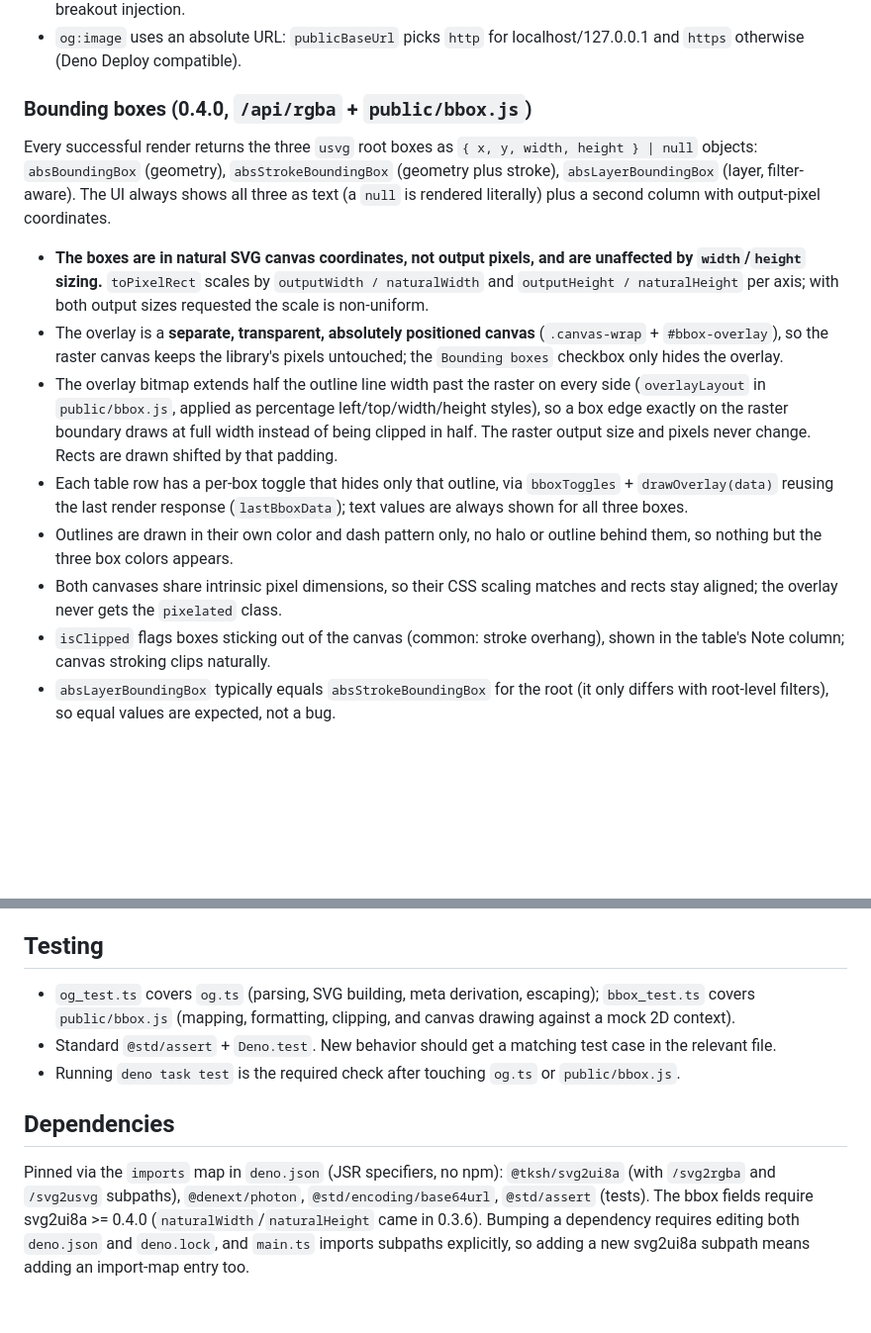
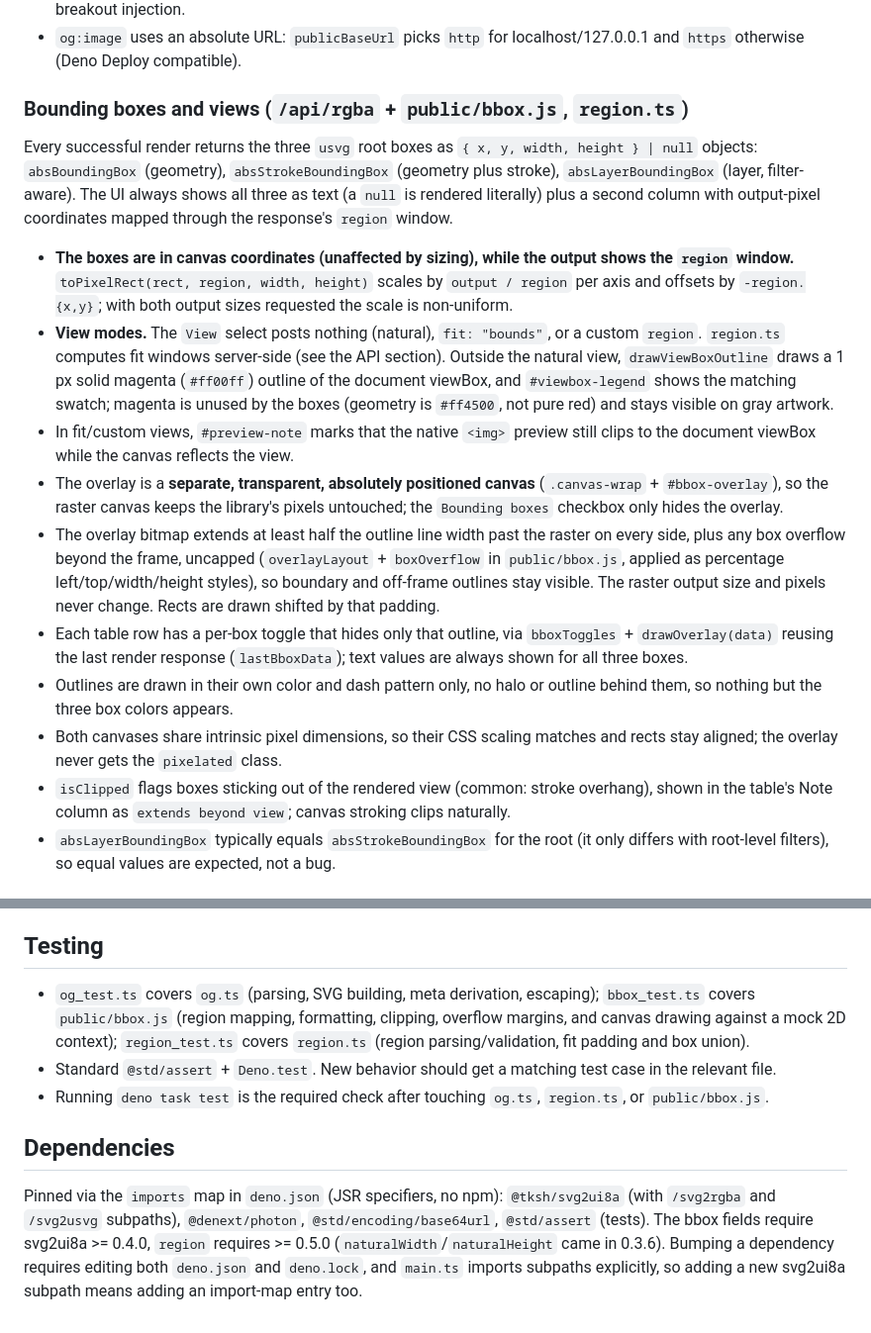
Before and after one commit to tksh/svg2ui8a-demo, a Markdown page: AGENTS.md, 2 parts joined by grey strips. Shown at 99% size. Rendered like a GitHub page; blank space fills up the shorter version.

```diff
--- a/AGENTS.md
+++ b/AGENTS.md
@@ -104,26 +115,36 @@ string.
 - `og:image` uses an absolute URL: `publicBaseUrl` picks `http` for
   localhost/127.0.0.1 and `https` otherwise (Deno Deploy compatible).
 
-### Bounding boxes (0.4.0, `/api/rgba` + `public/bbox.js`)
+### Bounding boxes and views (`/api/rgba` + `public/bbox.js`, `region.ts`)
 
 Every successful render returns the three `usvg` root boxes as
 `{ x, y, width, height } | null` objects: `absBoundingBox` (geometry),
 `absStrokeBoundingBox` (geometry plus stroke), `absLayerBoundingBox` (layer,
 filter-aware). The UI always shows all three as text (a `null` is rendered
-literally) plus a second column with output-pixel coordinates.
+literally) plus a second column with output-pixel coordinates mapped through the
+response's `region` window.
 
-- **The boxes are in natural SVG canvas coordinates, not output pixels, and are
-  unaffected by `width`/`height` sizing.** `toPixelRect` scales by
-  `outputWidth / naturalWidth` and `outputHeight / naturalHeight` per axis; with
-  both output sizes requested the scale is non-uniform.
+- **The boxes are in canvas coordinates (unaffected by sizing), while the output
+  shows the `region` window.** `toPixelRect(rect, region, width, height)` scales
+  by `output / region` per axis and offsets by `-region.{x,y}`; with both output
+  sizes requested the scale is non-uniform.
+- **View modes.** The `View` select posts nothing (natural), `fit: "bounds"`, or
+  a custom `region`. `region.ts` computes fit windows server-side (see the API
+  section). Outside the natural view, `drawViewBoxOutline` draws a 1 px solid
+  magenta (`#ff00ff`) outline of the document viewBox, and `#viewbox-legend`
+  shows the matching swatch; magenta is unused by the boxes (geometry is
+  `#ff4500`, not pure red) and stays visible on gray artwork.
+- In fit/custom views, `#preview-note` marks that the native `<img>` preview
+  still clips to the document viewBox while the canvas reflects the view.
 - The overlay is a **separate, transparent, absolutely positioned canvas**
   (`.canvas-wrap` + `#bbox-overlay`), so the raster canvas keeps the library's
   pixels untouched; the `Bounding boxes` checkbox only hides the overlay.
-- The overlay bitmap extends half the outline line width past the raster on
-  every side (`overlayLayout` in `public/bbox.js`, applied as percentage
-  left/top/width/height styles), so a box edge exactly on the raster boundary
-  draws at full width instead of being clipped in half. The raster output size
-  and pixels never change. Rects are drawn shifted by that padding.
+- The overlay bitmap extends at least half the outline line width past the
+  raster on every side, plus any box overflow beyond the frame, uncapped
+  (`overlayLayout` + `boxOverflow` in `public/bbox.js`, applied as percentage
+  left/top/width/height styles), so boundary and off-frame outlines stay
+  visible. The raster output size and pixels never change. Rects are drawn
+  shifted by that padding.
 - Each table row has a per-box toggle that hides only that outline, via
   `bboxToggles` + `drawOverlay(data)` reusing the last render response
   (`lastBboxData`); text values are always shown for all three boxes.
@@ -131,8 +152,9 @@ literally) plus a second column with output-pixel coordinates.
   outline behind them, so nothing but the three box colors appears.
 - Both canvases share intrinsic pixel dimensions, so their CSS scaling matches
   and rects stay aligned; the overlay never gets the `pixelated` class.
-- `isClipped` flags boxes sticking out of the canvas (common: stroke overhang),
-  shown in the table's Note column; canvas stroking clips naturally.
+- `isClipped` flags boxes sticking out of the rendered view (common: stroke
+  overhang), shown in the table's Note column as `extends beyond view`; canvas
+  stroking clips naturally.
 - `absLayerBoundingBox` typically equals `absStrokeBoundingBox` for the root (it
   only differs with root-level filters), so equal values are expected, not a
   bug.
@@ -156,19 +178,21 @@ literally) plus a second column with output-pixel coordinates.
 ## Testing
 
 - `og_test.ts` covers `og.ts` (parsing, SVG building, meta derivation,
-  escaping); `bbox_test.ts` covers `public/bbox.js` (mapping, formatting,
-  clipping, and canvas drawing against a mock 2D context).
+  escaping); `bbox_test.ts` covers `public/bbox.js` (region mapping, formatting,
+  clipping, overflow margins, and canvas drawing against a mock 2D context);
+  `region_test.ts` covers `region.ts` (region parsing/validation, fit padding
+  and box union).
 - Standard `@std/assert` + `Deno.test`. New behavior should get a matching test
   case in the relevant file.
-- Running `deno task test` is the required check after touching `og.ts` or
-  `public/bbox.js`.
+- Running `deno task test` is the required check after touching `og.ts`,
+  `region.ts`, or `public/bbox.js`.
 
 ## Dependencies
 
 Pinned via the `imports` map in `deno.json` (JSR specifiers, no npm):
 `@tksh/svg2ui8a` (with `/svg2rgba` and `/svg2usvg` subpaths), `@denext/photon`,
 `@std/encoding/base64url`, `@std/assert` (tests). The bbox fields require
-svg2ui8a >= 0.4.0 (`naturalWidth`/`naturalHeight` came in 0.3.6). Bumping a
-dependency requires editing both `deno.json` and `deno.lock`, and `main.ts`
-imports subpaths explicitly, so adding a new svg2ui8a subpath means adding an
-import-map entry too.
+svg2ui8a >= 0.4.0, `region` requires >= 0.5.0 (`naturalWidth`/`naturalHeight`
+came in 0.3.6). Bumping a dependency requires editing both `deno.json` and
+`deno.lock`, and `main.ts` imports subpaths explicitly, so adding a new svg2ui8a
+subpath means adding an import-map entry too.
```
Also changed, not shown: other parts of AGENTS.md (+24 -13 lines), README.md (+42 -30 lines).
